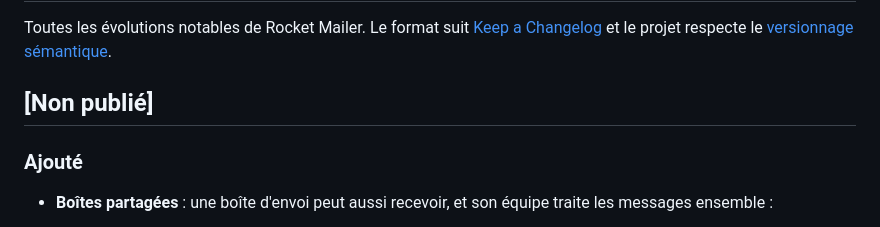
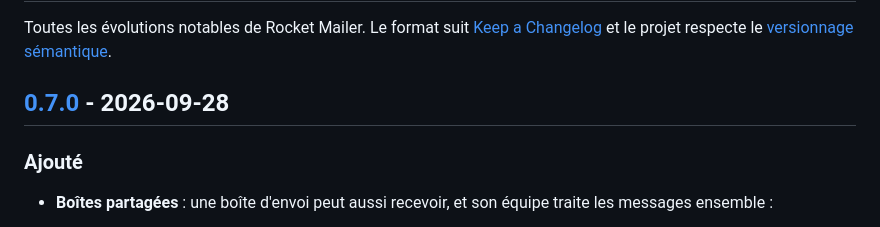
Before and after one commit to fayouz/rocket-mailer, a Markdown page: CHANGELOG.md, the part around one of its changes. Rendered like a GitHub page.

Commit message:
Version 0.7.0
Co-Authored-By: Claude Opus 5.5 <noreply@anthropic.com>

```diff
--- a/CHANGELOG.md
+++ b/CHANGELOG.md
@@ -2,7 +2,7 @@
 
 Toutes les évolutions notables de Rocket Mailer. Le format suit [Keep a Changelog](https://keepachangelog.com/fr/1.1.0/) et le projet respecte le [versionnage sémantique](https://semver.org/lang/fr/).
 
-## [Non publié]
+## [0.7.0] - 2026-09-28
 
 ### Ajouté
 
```
Also changed, not shown: other parts of CHANGELOG.md (+1 -0 lines).
